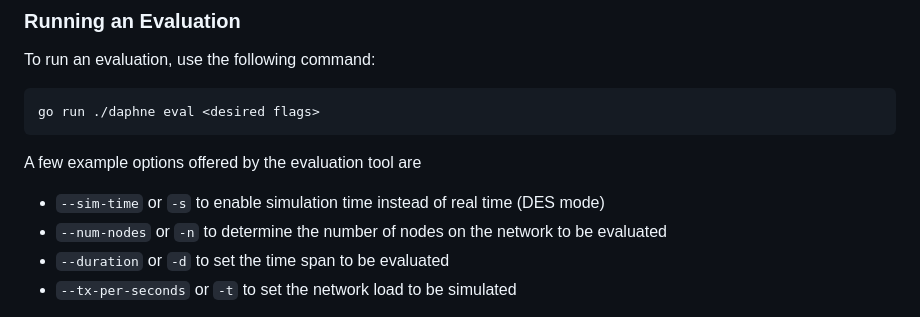
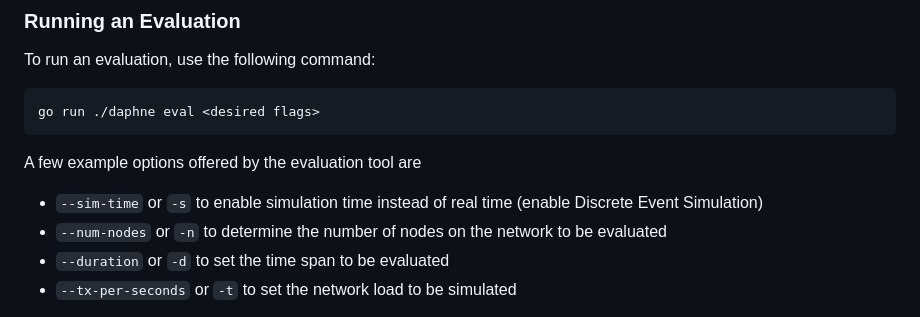
Before and after one commit to 0xsoniclabs/daphne, a Markdown page: README.md, the part around the change. GitHub-like rendering.

Commit message:
clarify sim-time

````diff
--- a/README.md
+++ b/README.md
@@ -43,7 +43,7 @@ To run an evaluation, use the following command:
 go run ./daphne eval <desired flags>
 ```
 A few example options offered by the evaluation tool are
-- `--sim-time` or `-s` to enable simulation time instead of real time (DES mode)
+- `--sim-time` or `-s` to enable simulation time instead of real time (enable Discrete Event Simulation)
 - `--num-nodes` or `-n` to determine the number of nodes on the network to be evaluated
 - `--duration` or `-d` to set the time span to be evaluated
 - `--tx-per-seconds` or `-t` to set the network load to be simulated
````
